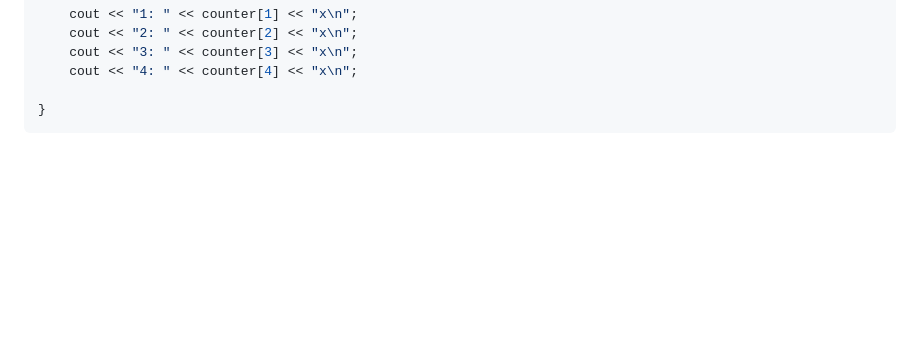
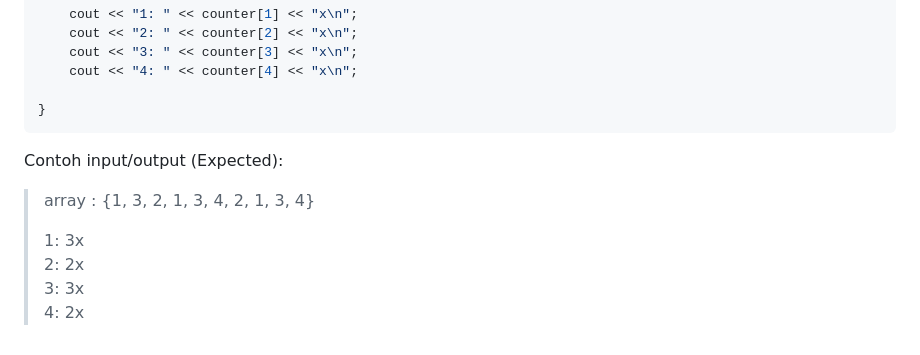
Before and after one commit to starlightyuri/syuris-dump, a Markdown page: arrays/arrays study cases.md, the part around the change. GitHub-like rendering; blank space fills up the shorter version.

````diff
--- a/arrays/arrays study cases.md
+++ b/arrays/arrays study cases.md
@@ -182,3 +182,11 @@ int main(){
 
 }
 ```
+
+Contoh input/output (Expected):
+> array : {1, 3, 2, 1, 3, 4, 2, 1, 3, 4}
+>
+> 1: 3x
+> 2: 2x
+> 3: 3x
+> 4: 2x
````
